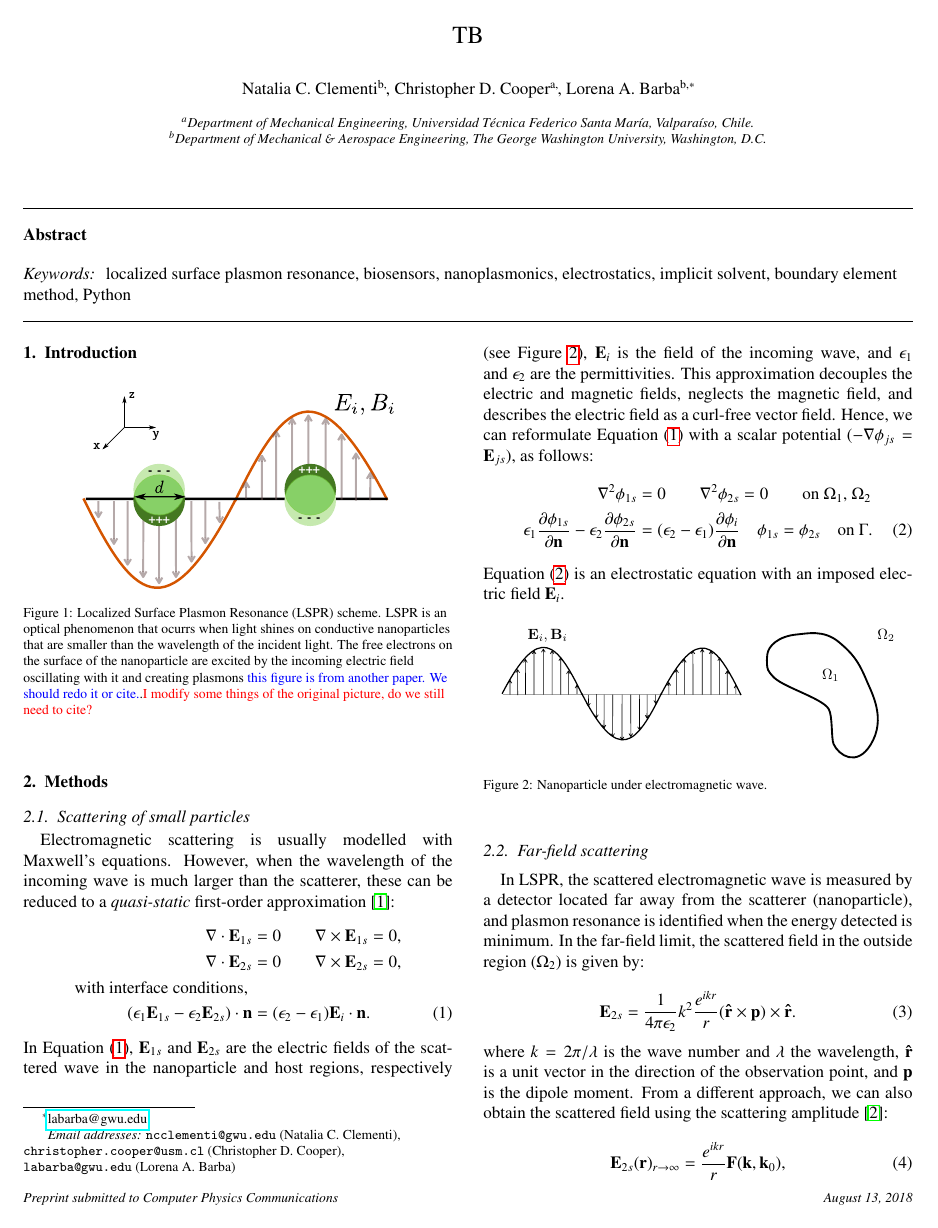
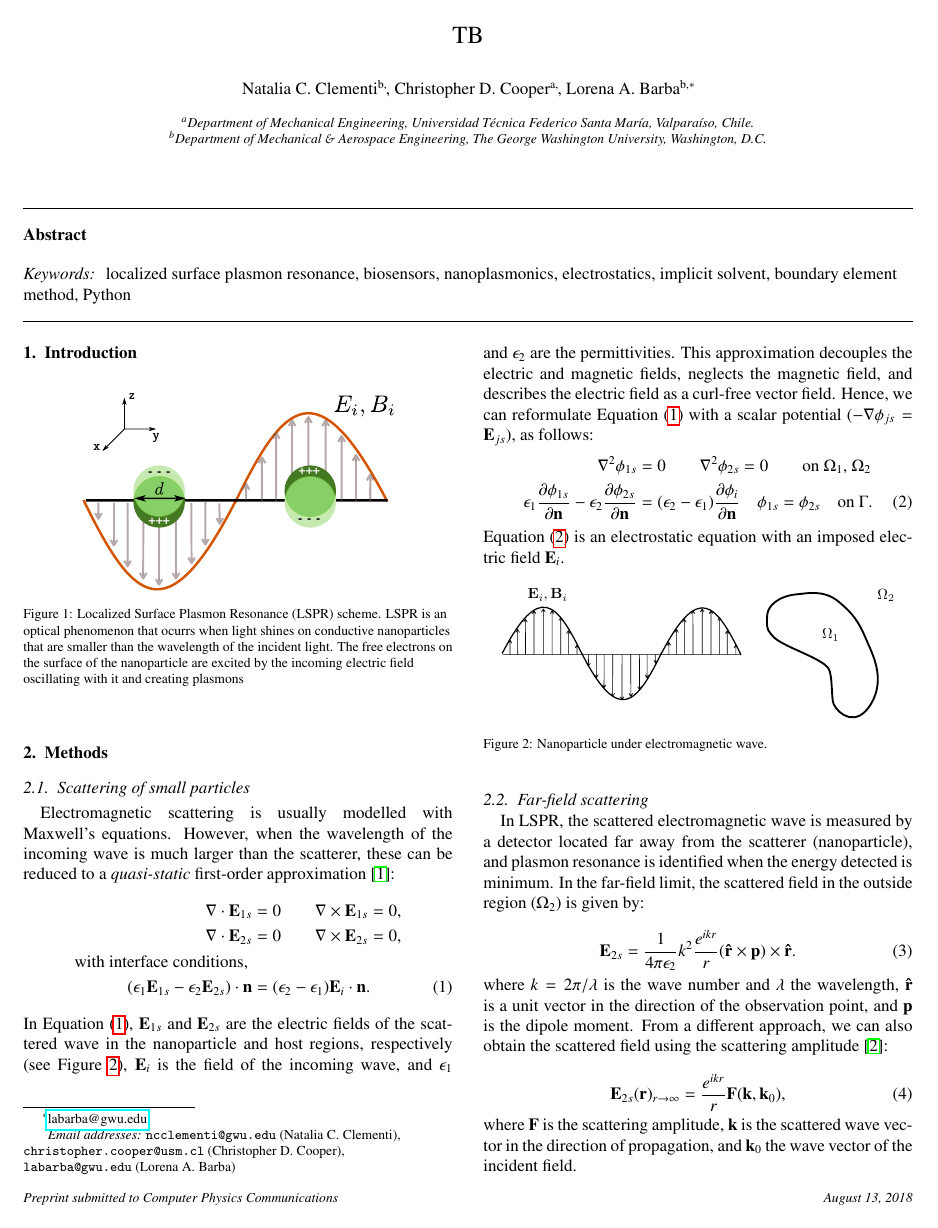
Before and after one commit to barbagroup/pygbe_lspr_paper, a LaTeX paper (tex/ClementiCooperBarba2018.tex, which reads tex/introduction.tex): page 1 of 9. Compiled offline with pdfLaTeX.

Commit message:
Fix comment

```diff
--- a/tex/introduction.tex
+++ b/tex/introduction.tex
@@ -7,6 +7,6 @@
             nanoparticles that are smaller than the wavelength of the incident
             light. The free electrons on the surface of the nanoparticle are
             excited by the incoming electric field oscillating with it and
-            creating plasmons \textcolor{blue}{this figure is from another paper. We should redo it or cite.}.\textcolor{red}{I modify some things of the original picture, do we still need to cite?}}
+            creating plasmons }
    \label{fig:lspr}
 \end{figure}
```
